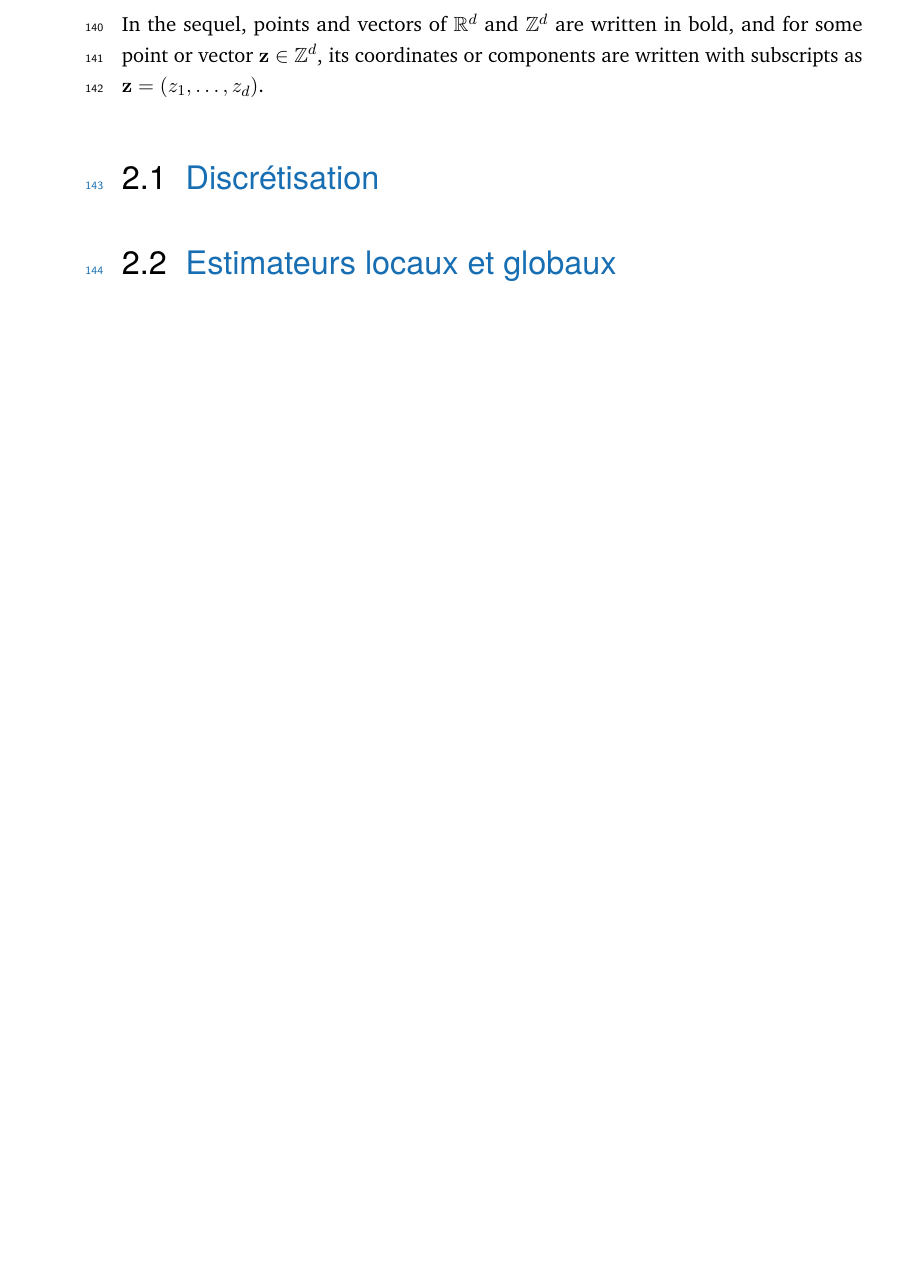
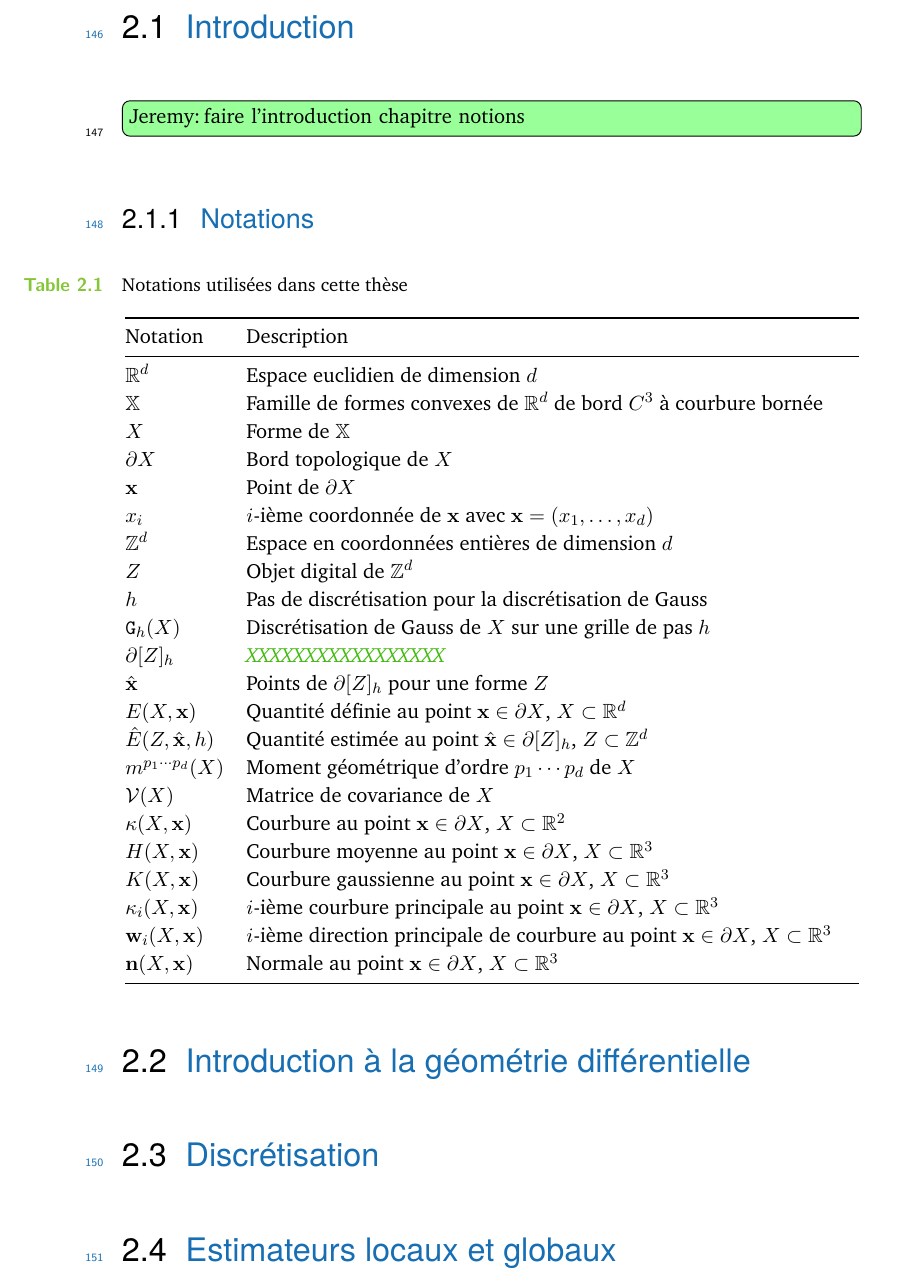
Before and after one commit to jlevallois/PhD-Thesis, a LaTeX thesis (main.tex, which reads content/chapter-notions.tex): part of page 14 of 130 before the commit and part of page 14 of 132 after it, cut at the place of the change, the shorter picture padded with empty space. Compiled offline with pdfLaTeX.

Commit message:
notations

```diff
--- a/content/chapter-notions.tex
+++ b/content/chapter-notions.tex
@@ -10,11 +10,108 @@
 
 \newpage
 %
-Notations:
+\section{Introduction}
+%
+\todoInlineJeremy{faire l'introduction chapitre notions}
+%
+\subsection{Notations}
+%
+\begin{table}[ht]
+  \centering
+  \caption{Notations utilisées dans cette thèse}
+  \label{tab:notations}
+    \renewcommand{\arraystretch}{1.1}
+  \begin{tabular}{@{}lp{11.5cm}@{}}
+    \toprule
+    Notation      & Description  \\ \midrule
 
-In the sequel, points and vectors of $\R^d$ and $\Z^d$ are written in
-bold, and for some point or vector $\vz \in \Z^d$, its coordinates or
-components are written with subscripts as $\vz=(z_1,\ldots,z_d)$.
+    $\R^d$        & Espace euclidien de dimension $d$ \\
+    $\Shapes$     & Famille de formes convexes de $\R^d$ de bord $C^3$ à courbure bornée \\
+    $\Shape$      & Forme de $\Shapes$ \\
+    $\dS$         & Bord topologique de $\Shape$ \\
+    $\vx$         & Point de $\dS$ \\
+    $x_i$         & $i$-ième coordonnée de $\vx$ avec $\vx=(x_1, \ldots, x_d)$ \\
+    $\Z^d$        & Espace en coordonnées entières de dimension $d$ \\
+    $\DigShape$   & Objet digital de $\Z^d$ \\
+    $h$           & Pas de discrétisation pour la discrétisation de Gauss \\
+    $\DSh$        & Discrétisation de Gauss de $\Shape$ sur une grille de pas $h$ \\
+    $\partial\Body{\DigShape}{h}$ & \comJeremy{XXXXXXXXXXXXXXXXX}\\
+    $\hat{\vx}$   & Points de $\partial\Body{\DigShape}{h}$ pour une forme $\DigShape$ \\
+
+
+    $E(\Shape,\vx)$                   & Quantité définie au point $\vx \in \dS$, $\Shape \subset \R^d$ \\
+    $\hat{E}(\DigShape,\hat{\vx},h)$  & Quantité estimée au point $\hat{\vx} \in \partial\Body{\DigShape}{h}$, $\DigShape \subset \Z^d$ \\
+    $\Mom{p_1 \cdots p_d}(\Shape)$    & Moment géométrique d'ordre $p_1 \cdots p_d$ de $\Shape$ \\
+    $\Cov(\Shape)$                    & Matrice de covariance de $\Shape$ \\
+    $\Curv(\Shape,\vx)$               & Courbure au point $\vx \in \dS$, $\Shape \subset \R^2$ \\
+    $\MeanCurv(\Shape,\vx)$           & Courbure moyenne au point $\vx \in \dS$, $\Shape \subset \R^3$ \\
+    $\GaussCurv(\Shape,\vx)$          & Courbure gaussienne au point $\vx \in \dS$, $\Shape \subset \R^3$ \\
+    $\PrincCurv{i}(\Shape,\vx)$       & $i$-ième courbure principale au point $\vx \in \dS$, $\Shape \subset \R^3$ \\
+    $\PrincDir{i}(\Shape,\vx)$        & $i$-ième direction principale de courbure au point $\vx \in \dS$, $\Shape \subset \R^3$ \\
+    $\NormalDir(\Shape,\vx)$          & Normale au point $\vx \in \dS$, $\Shape \subset \R^3$ \\
+    \bottomrule
+  \end{tabular}
+\end{table}
+%
+\section{Introduction à la géométrie différentielle}
+
+% \begin{table}
+%   \begin{tabular}{@{}lp{3.5cm}p{7cm}@{}}
+%     \toprule
+%     \textsc{Symbol} & \LaTeX~ \textsc{symbol} & \textsc{Description}\\
+%     \midrule
+
+%     \midrule
+%     $\hQ{\vz}{h}$ & \verb?\hQ{\vz}{h}? & $d$-dimensional cube in $\R^d$ of size $h$
+%     centered at $h\cdot\vz$ \\
+%     $\Body{Z}{h}$ & \verb?\Body{Z}{h}? & embedding of $Z$ as the
+%     union of cubes $Q_h(\vz)$ for all $\vz\in Z$ \\
+%     $\hat{\vx},\hat{\vy}$ &   \scriptsize \verb?\hat{\vx},\hat{\vy}? & Points in
+%     $\partial\Body{Z}{h}$ for some $Z$\\ \midrule
+%     $E(\Shape,\vx)$ & \verb?E(\Shape,\vx)? &Quantity defined on $\Shape$ at point $\vx$\\
+%     $\hat{E}(\AnyDSh,\hat{\vx},h)$ &
+%    \scriptsize \verb?\hat{E}(\DSh,\hat{\vx},h)? &Estimated quantity defined
+%     on $\AnyDigF{X}{h}$ at point $\hat{\vx}$ for a given gridstep
+%     $h$\\
+%     $\Mom{p_1 \cdots p_d}(X)$ & \scriptsize\verb?\Mom{p_1\cdots p_d}(X)? &
+%     Geometrical moment of order $p_1 \cdots p_d$ of $\Shape$\\
+%     $\DMom{p_1\cdots p_d}{h}(\AnyDSh)$ & \scriptsize\verb?\DMom{p_1\cdots p_d}(\AnyDSh)? &
+%     Geometrical moment of order $p_1 \cdots p_d$ of  $\AnyDSh$\\
+%     \midrule
+%     $\Curv(\Shape,\vx)$ & \scriptsize\verb?\Curv(\Shape,\vx)? &
+%     Curvature at a point
+%     $\vx\in\partial\Shape$, $\Shape\subset\R^2$\\
+%     $\PCurvHat{R}(Z,\vx,h)$ & \scriptsize\verb?\PCurvHat{R}(Z,\vx,h)? & Estimated  curvature a point
+%     $\vx\in\partial\Body{Z}{h}$ for circular kernel of radius
+%     $R$, $Z\subset\Z^2$\\
+%     $\MeanCurv(\Shape,\vx)$ & \scriptsize\verb?\MeanCurv(\Shape,\vx)? & Mean
+%     curvature at a point
+%     $\vx\in\partial\Shape$, $\Shape\subset\R^3$\\
+%     $\PMeanCurvHat{R}(Z,\vx,h)$ & \scriptsize\verb?\PMeanCurvHat{R}(Z,\vx,h)? & Estimated mean curvature a point
+%     $\vx\in\partial\Body{Z}{h}$ for spherical kernel of radius
+%     $R$, $Z\subset\Z^3$\\
+%
+%     $\FirstCurv(\Shape,\vx)$ & \scriptsize\verb?\FirstCurv(\Shape,\vx)? & First principal
+%     curvature at a point
+%     $\vx\in\partial\Shape$, $\Shape\subset\R^3$\\
+%     $\PFirstCurvHat{R}(Z,\vx,h)$ &
+%     \scriptsize\verb?\PFirstCurvHat{R}(Z,\vx,h)? & Estimated first principal curvature a point
+%     $\vx\in\partial\Body{Z}{h}$ for spherical kernel of radius
+%     $R$, $Z\subset\Z^3$\\
+%     $\SecondCurv(\Shape,\vx)$ & \scriptsize\verb?\SecondCurv(\Shape,\vx)? & Second principal
+%     curvature at a point
+%     $\vx\in\partial\Shape$, $\Shape\subset\R^3$\\
+%     $\PSecondCurvHat{R}(Z,\vx,h)$ &
+%     \scriptsize\verb?\PSecondCurvHat{R}(Z,\vx,h)? & Estimated second principal curvature a point
+%     $\vx\in\partial\Body{Z}{h}$ for spherical kernel of radius
+%     $R$, $Z\subset\Z^3$\\
+%
+%     \bottomrule
+%   \end{tabular}
+%   \caption{Notations.}
+%   \label{tab:notations}
+% \end{table}
+
 %
 % Introduction à la géométrie différentielle ?
 %
```
Also changed, not shown: bib-refs.bib (+3 -3 lines).
